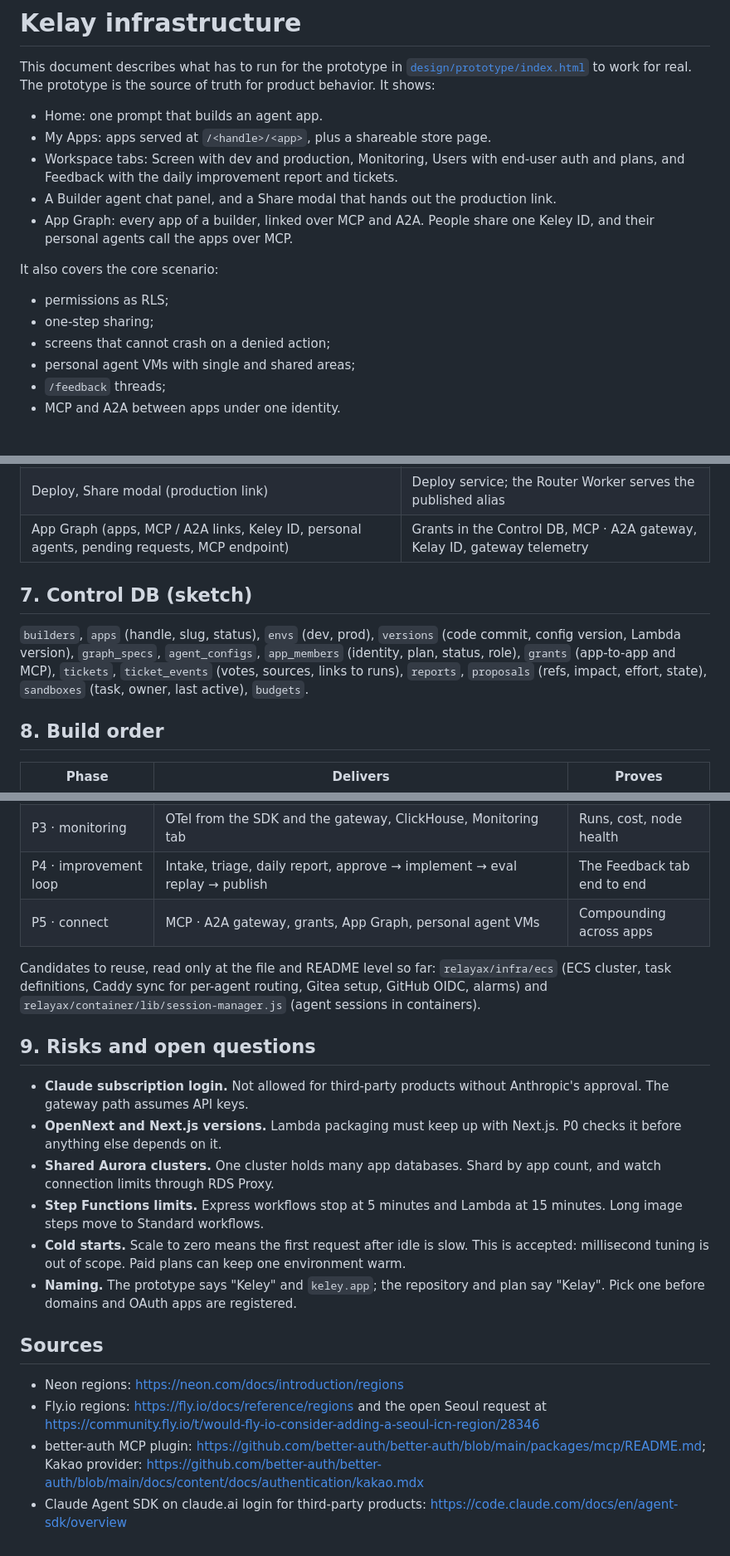
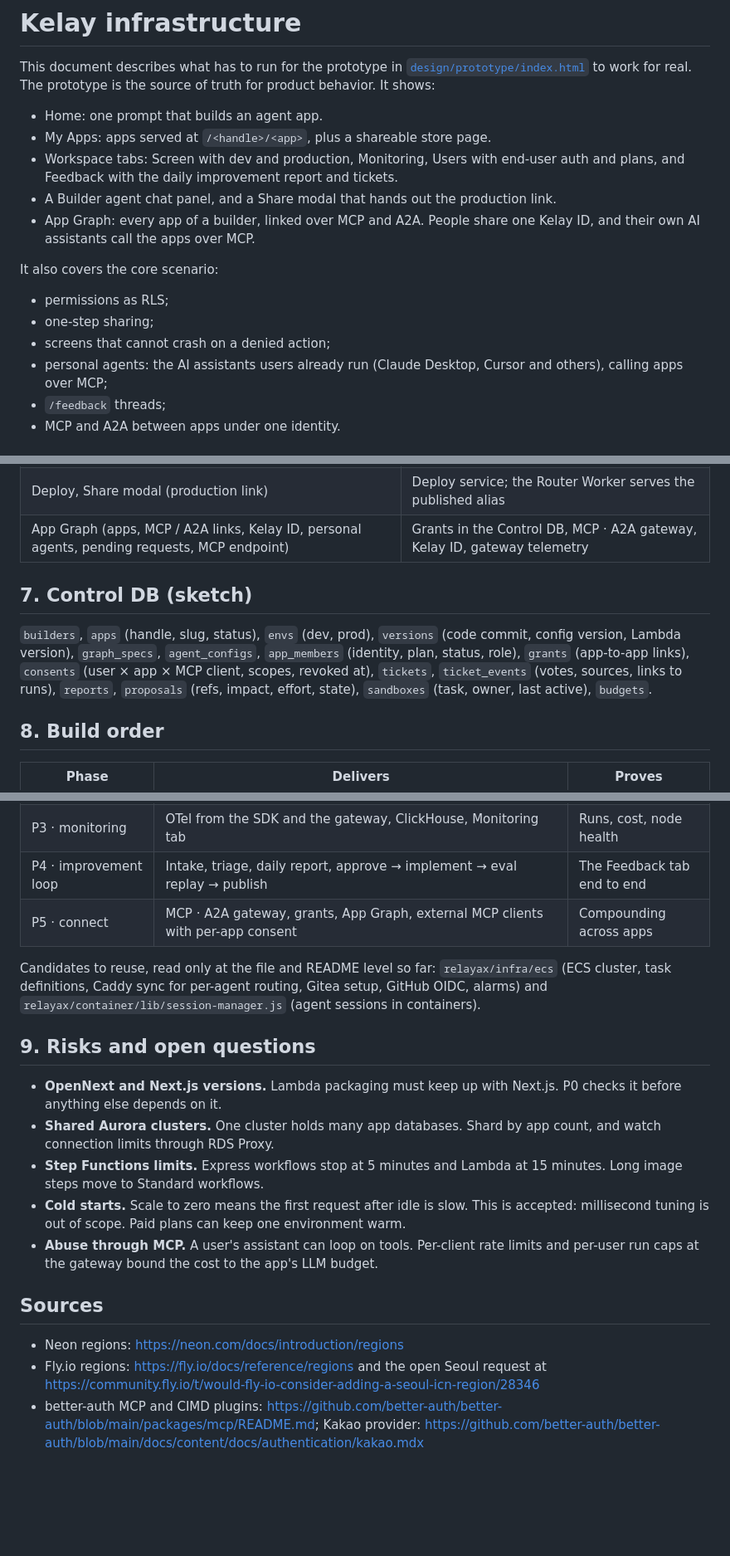
Before and after one commit to devhaemin/kelay, a Markdown page: docs/infrastructure.md, 3 parts joined by grey strips. Shown at 83% size. Rendered like a GitHub page; blank space fills up the shorter version.

```diff
--- a/docs/infrastructure.md
+++ b/docs/infrastructure.md
@@ -6,14 +6,14 @@ This document describes what has to run for the prototype in [`design/prototype/
 - My Apps: apps served at `/<handle>/<app>`, plus a shareable store page.
 - Workspace tabs: Screen with dev and production, Monitoring, Users with end-user auth and plans, and Feedback with the daily improvement report and tickets.
 - A Builder agent chat panel, and a Share modal that hands out the production link.
-- App Graph: every app of a builder, linked over MCP and A2A. People share one Keley ID, and their personal agents call the apps over MCP.
+- App Graph: every app of a builder, linked over MCP and A2A. People share one Kelay ID, and their own AI assistants call the apps over MCP.
 
 It also covers the core scenario:
 
 - permissions as RLS;
 - one-step sharing;
 - screens that cannot crash on a denied action;
-- personal agent VMs with single and shared areas;
+- personal agents: the AI assistants users already run (Claude Desktop, Cursor and others), calling apps over MCP;
 - `/feedback` threads;
 - MCP and A2A between apps under one identity.
 
@@ -189,11 +213,11 @@ sequenceDiagram
 | Feedback report, proposals, approve, ticket board | Control DB (tickets, proposals) + triage worker + Self-Improvement agent |
 | Agent chat panel ("Only you can see this conversation") | Builder workspace session; transcript stored per builder in S3 |
 | Deploy, Share modal (production link) | Deploy service; the Router Worker serves the published alias |
-| App Graph (apps, MCP / A2A links, Keley ID, personal agents, pending requests, MCP endpoint) | Grants in the Control DB, MCP · A2A gateway, Kelay ID, gateway telemetry |
+| App Graph (apps, MCP / A2A links, Kelay ID, personal agents, pending requests, MCP endpoint) | Grants in the Control DB, MCP · A2A gateway, Kelay ID, gateway telemetry |
 
 ## 7. Control DB (sketch)
 
-`builders`, `apps` (handle, slug, status), `envs` (dev, prod), `versions` (code commit, config version, Lambda version), `graph_specs`, `agent_configs`, `app_members` (identity, plan, status, role), `grants` (app-to-app and MCP), `tickets`, `ticket_events` (votes, sources, links to runs), `reports`, `proposals` (refs, impact, effort, state), `sandboxes` (task, owner, last active), `budgets`.
+`builders`, `apps` (handle, slug, status), `envs` (dev, prod), `versions` (code commit, config version, Lambda version), `graph_specs`, `agent_configs`, `app_members` (identity, plan, status, role), `grants` (app-to-app links), `consents` (user × app × MCP client, scopes, revoked at), `tickets`, `ticket_events` (votes, sources, links to runs), `reports`, `proposals` (refs, impact, effort, state), `sandboxes` (task, owner, last active), `budgets`.
 
 ## 8. Build order
 
@@ -204,22 +228,20 @@ sequenceDiagram
 | P2 · users and permissions | Kelay ID with Google, Kakao, GitHub and email; memberships and plans; RLS editor; QA actions per role | The Users tab and "내 티켓만" |
 | P3 · monitoring | OTel from the SDK and the gateway, ClickHouse, Monitoring tab | Runs, cost, node health |
 | P4 · improvement loop | Intake, triage, daily report, approve → implement → eval replay → publish | The Feedback tab end to end |
-| P5 · connect | MCP · A2A gateway, grants, App Graph, personal agent VMs | Compounding across apps |
+| P5 · connect | MCP · A2A gateway, grants, App Graph, external MCP clients with per-app consent | Compounding across apps |
 
 Candidates to reuse, read only at the file and README level so far: `relayax/infra/ecs` (ECS cluster, task definitions, Caddy sync for per-agent routing, Gitea setup, GitHub OIDC, alarms) and `relayax/container/lib/session-manager.js` (agent sessions in containers).
 
 ## 9. Risks and open questions
 
-- **Claude subscription login.** Not allowed for third-party products without Anthropic's approval. The gateway path assumes API keys.
 - **OpenNext and Next.js versions.** Lambda packaging must keep up with Next.js. P0 checks it before anything else depends on it.
 - **Shared Aurora clusters.** One cluster holds many app databases. Shard by app count, and watch connection limits through RDS Proxy.
 - **Step Functions limits.** Express workflows stop at 5 minutes and Lambda at 15 minutes. Long image steps move to Standard workflows.
 - **Cold starts.** Scale to zero means the first request after idle is slow. This is accepted: millisecond tuning is out of scope. Paid plans can keep one environment warm.
-- **Naming.** The prototype says "Keley" and `keley.app`; the repository and plan say "Kelay". Pick one before domains and OAuth apps are registered.
+- **Abuse through MCP.** A user's assistant can loop on tools. Per-client rate limits and per-user run caps at the gateway bound the cost to the app's LLM budget.
 
 ## Sources
 
 - Neon regions: <https://neon.com/docs/introduction/regions>
 - Fly.io regions: <https://fly.io/docs/reference/regions> and the open Seoul request at <https://community.fly.io/t/would-fly-io-consider-adding-a-seoul-icn-region/28346>
-- better-auth MCP plugin: <https://github.com/better-auth/better-auth/blob/main/packages/mcp/README.md>; Kakao provider: <https://github.com/better-auth/better-auth/blob/main/docs/content/docs/authentication/kakao.mdx>
-- Claude Agent SDK on claude.ai login for third-party products: <https://code.claude.com/docs/en/agent-sdk/overview>
+- better-auth MCP and CIMD plugins: <https://github.com/better-auth/better-auth/blob/main/packages/mcp/README.md>; Kakao provider: <https://github.com/better-auth/better-auth/blob/main/docs/content/docs/authentication/kakao.mdx>
```
Also changed, not shown: other parts of docs/infrastructure.md (+36 -12 lines), docs/stack-diagram-dark.png, docs/stack-diagram.png, 2 other files.
